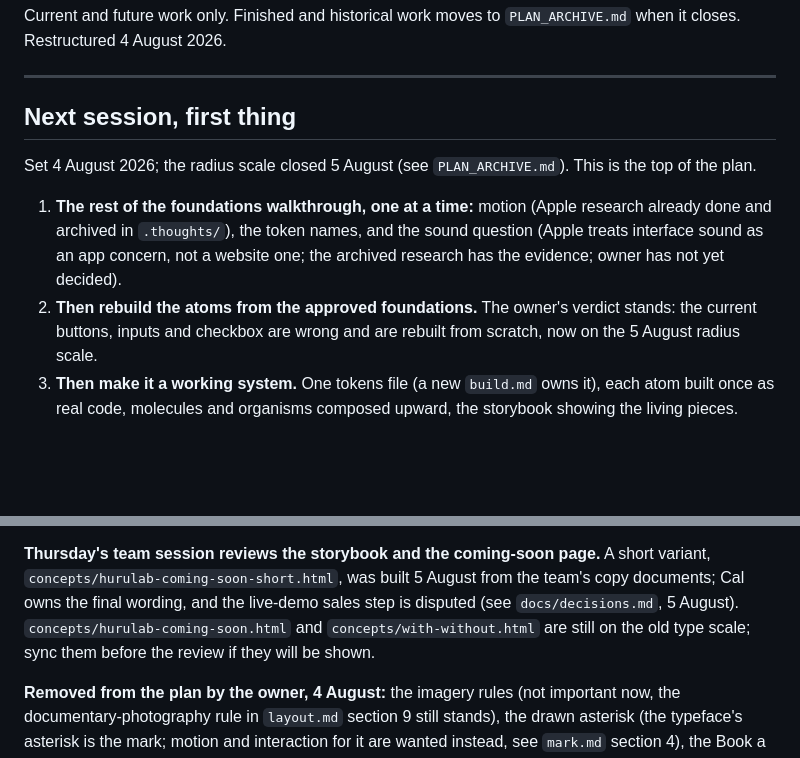
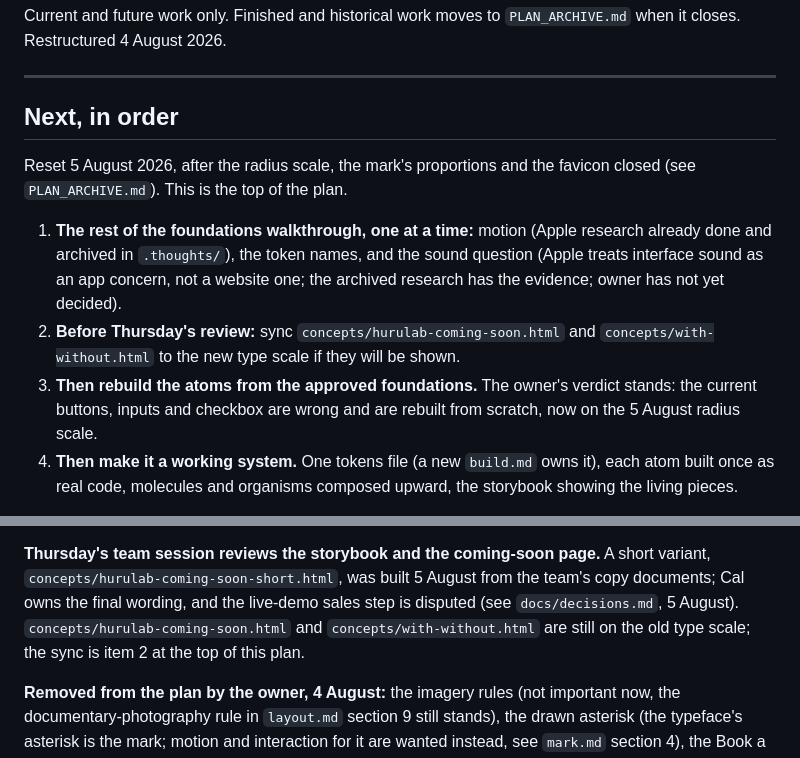
Before and after one commit to RiaanMOHA/hurulab, a Markdown page: PLAN.md, 2 parts joined by grey strips. Rendered like a GitHub page; blank space fills up the shorter version.

```diff
--- a/PLAN.md
+++ b/PLAN.md
@@ -5,19 +5,21 @@ closes. Restructured 4 August 2026.
 
 ---
 
-## Next session, first thing
+## Next, in order
 
-Set 4 August 2026; the radius scale closed 5 August (see `PLAN_ARCHIVE.md`). This is the top
-of the plan.
+Reset 5 August 2026, after the radius scale, the mark's proportions and the favicon closed
+(see `PLAN_ARCHIVE.md`). This is the top of the plan.
 
 1. **The rest of the foundations walkthrough, one at a time:** motion (Apple research
    already done and archived in `.thoughts/`), the token names, and the sound question (Apple
    treats interface sound as an app concern, not a website one; the archived research has the
    evidence; owner has not yet decided).
-2. **Then rebuild the atoms from the approved foundations.** The owner's verdict stands: the
+2. **Before Thursday's review:** sync `concepts/hurulab-coming-soon.html` and
+   `concepts/with-without.html` to the new type scale if they will be shown.
+3. **Then rebuild the atoms from the approved foundations.** The owner's verdict stands: the
    current buttons, inputs and checkbox are wrong and are rebuilt from scratch, now on the
    5 August radius scale.
-3. **Then make it a working system.** One tokens file (a new `build.md` owns it), each atom
+4. **Then make it a working system.** One tokens file (a new `build.md` owns it), each atom
    built once as real code, molecules and organisms composed upward, the storybook showing
    the living pieces.
 
@@ -47,7 +49,7 @@ recoverable from git.
 `concepts/hurulab-coming-soon-short.html`, was built 5 August from the team's copy documents;
 Cal owns the final wording, and the live-demo sales step is disputed (see `docs/decisions.md`,
 5 August). `concepts/hurulab-coming-soon.html` and `concepts/with-without.html` are still on
-the old type scale; sync them before the review if they will be shown.
+the old type scale; the sync is item 2 at the top of this plan.
 
 **Removed from the plan by the owner, 4 August:** the imagery rules (not important now, the
 documentary-photography rule in `layout.md` section 9 still stands), the drawn asterisk (the
```
Also changed, not shown: PLAN_ARCHIVE.md (+13 -0 lines).
